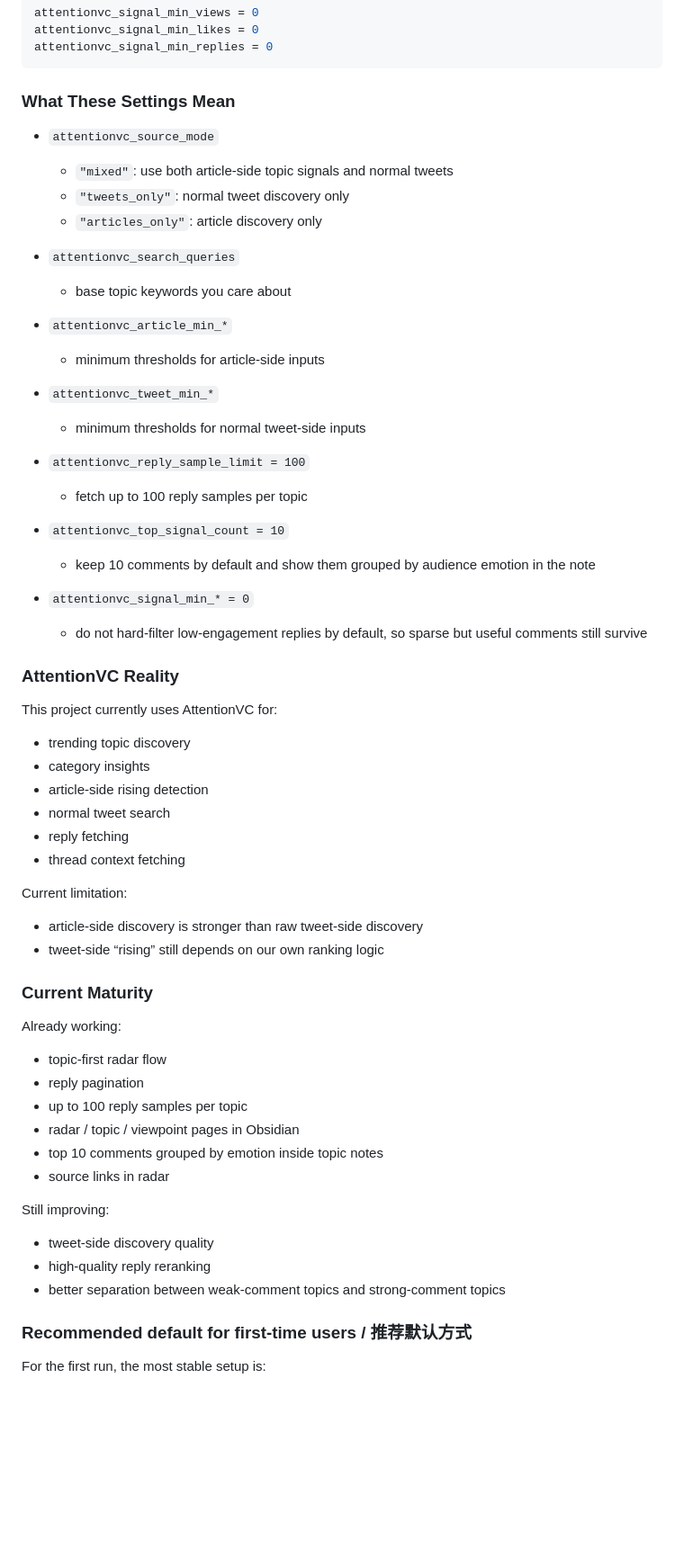
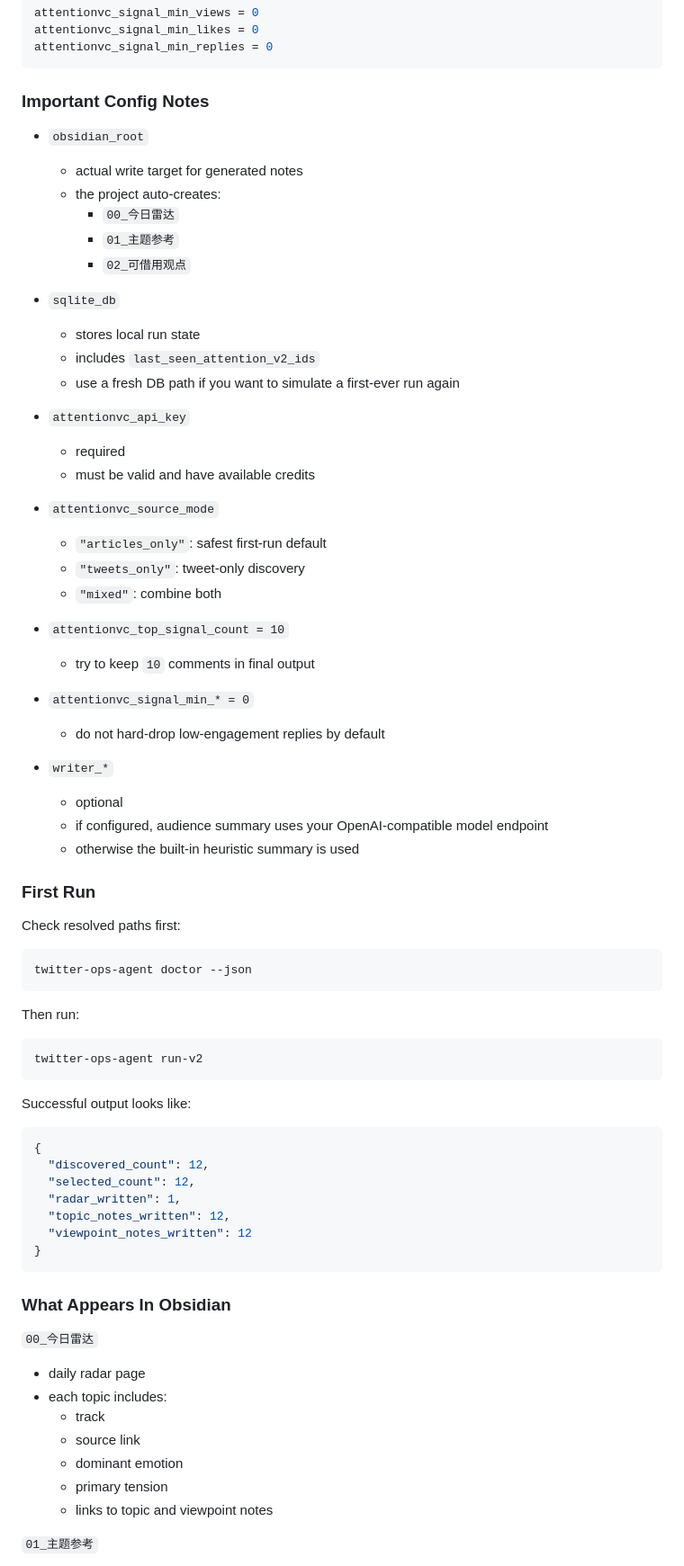
Before and after one commit to xiaoxianjie341-coder/x-sentiment-radar, a Markdown page: README.md, the part around one of its changes. Shown at 90% size. Drawn GitHub-style; blank space fills up the shorter version.

Commit message:
docs: rewrite README for first-run onboarding

````diff
--- a/README.md
+++ b/README.md
@@ -234,65 +354,77 @@ attentionvc_signal_min_likes = 0
 attentionvc_signal_min_replies = 0
 ```
 
-### What These Settings Mean
+### Important Config Notes
+
+- `obsidian_root`
+  - actual write target for generated notes
+  - the project auto-creates:
+    - `00_今日雷达`
+    - `01_主题参考`
+    - `02_可借用观点`
+
+- `sqlite_db`
+  - stores local run state
+  - includes `last_seen_attention_v2_ids`
+  - use a fresh DB path if you want to simulate a first-ever run again
+
+- `attentionvc_api_key`
+  - required
+  - must be valid and have available credits
 
 - `attentionvc_source_mode`
-  - `"mixed"`: use both article-side topic signals and normal tweets
-  - `"tweets_only"`: normal tweet discovery only
-  - `"articles_only"`: article discovery only
-
-- `attentionvc_search_queries`
-  - base topic keywords you care about
-
-- `attentionvc_article_min_*`
-  - minimum thresholds for article-side inputs
-
-- `attentionvc_tweet_min_*`
-  - minimum thresholds for normal tweet-side inputs
-
-- `attentionvc_reply_sample_limit = 100`
-  - fetch up to 100 reply samples per topic
+  - `"articles_only"`: safest first-run default
+  - `"tweets_only"`: tweet-only discovery
+  - `"mixed"`: combine both
 
 - `attentionvc_top_signal_count = 10`
-  - keep 10 comments by default and show them grouped by audience emotion in the note
+  - try to keep `10` comments in final output
 
 - `attentionvc_signal_min_* = 0`
-  - do not hard-filter low-engagement replies by default, so sparse but useful comments still survive
+  - do not hard-drop low-engagement replies by default
 
-### AttentionVC Reality
+- `writer_*`
+  - optional
+  - if configured, audience summary uses your OpenAI-compatible model endpoint
+  - otherwise the built-in heuristic summary is used
 
-This project currently uses AttentionVC for:
+### First Run
 
-- trending topic discovery
-- category insights
-- article-side rising detection
-- normal tweet search
-- reply fetching
-- thread context fetching
+Check resolved paths first:
 
-Current limitation:
+```bash
+twitter-ops-agent doctor --json
+```
 
-- article-side discovery is stronger than raw tweet-side discovery
-- tweet-side “rising” still depends on our own ranking logic
+Then run:
 
-### Current Maturity
+```bash
+twitter-ops-agent run-v2
+```
 
-Already working:
+Successful output looks like:
 
-- topic-first radar flow
-- reply pagination
-- up to 100 reply samples per topic
-- radar / topic / viewpoint pages in Obsidian
-- top 10 comments grouped by emotion inside topic notes
-- source links in radar
+```json
+{
+  "discovered_count": 12,
+  "selected_count": 12,
+  "radar_written": 1,
+  "topic_notes_written": 12,
+  "viewpoint_notes_written": 12
+}
+```
 
-Still improving:
+### What Appears In Obsidian
 
-- tweet-side discovery quality
-- high-quality reply reranking
-- better separation between weak-comment topics and strong-comment topics
+`00_今日雷达`
 
-### Recommended default for first-time users / 推荐默认方式
+- daily radar page
+- each topic includes:
+  - track
+  - source link
+  - dominant emotion
+  - primary tension
+  - links to topic and viewpoint notes
 
-For the first run, the most stable setup is:
+`01_主题参考`
 
````
Also changed, not shown: other parts of README.md (+237 -99 lines).
